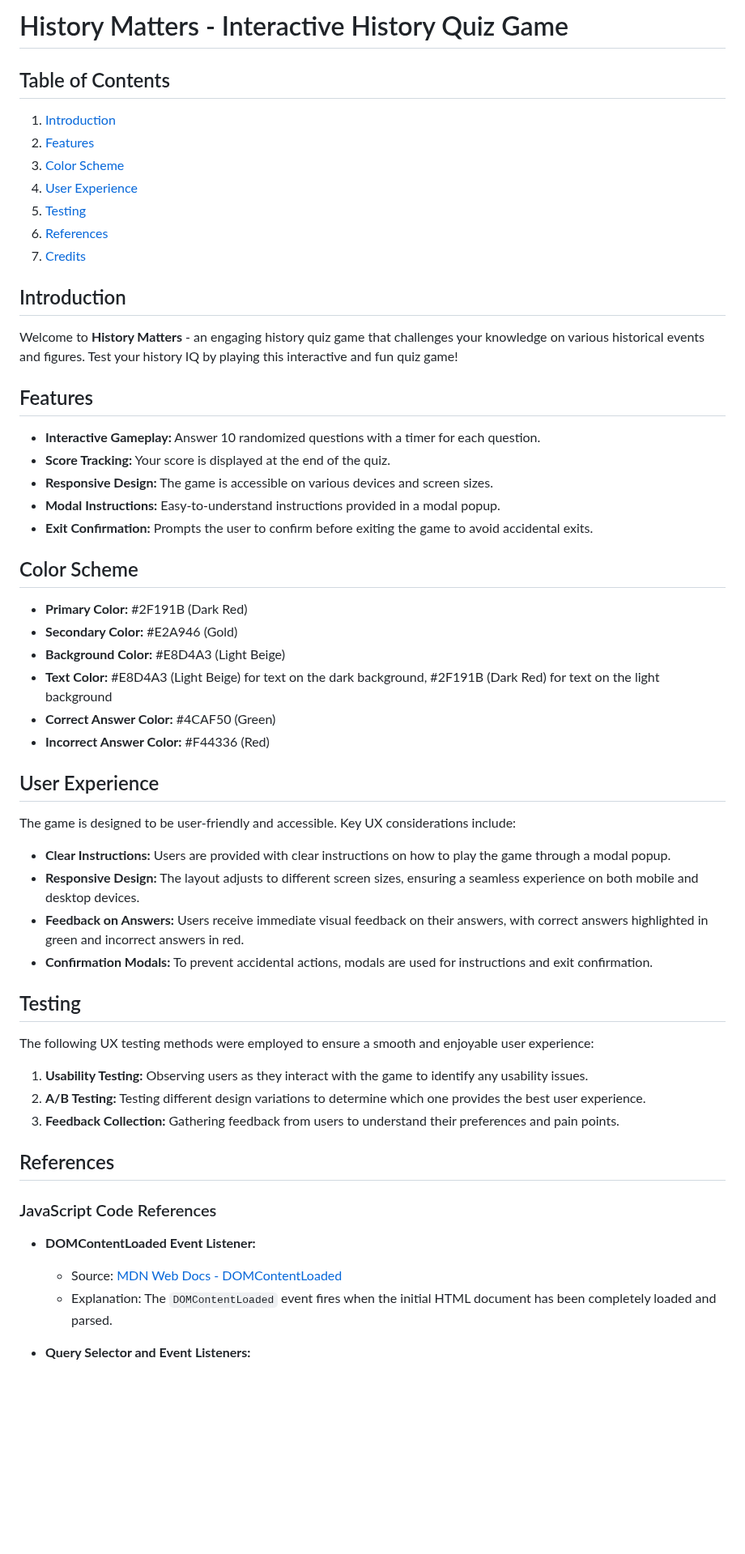
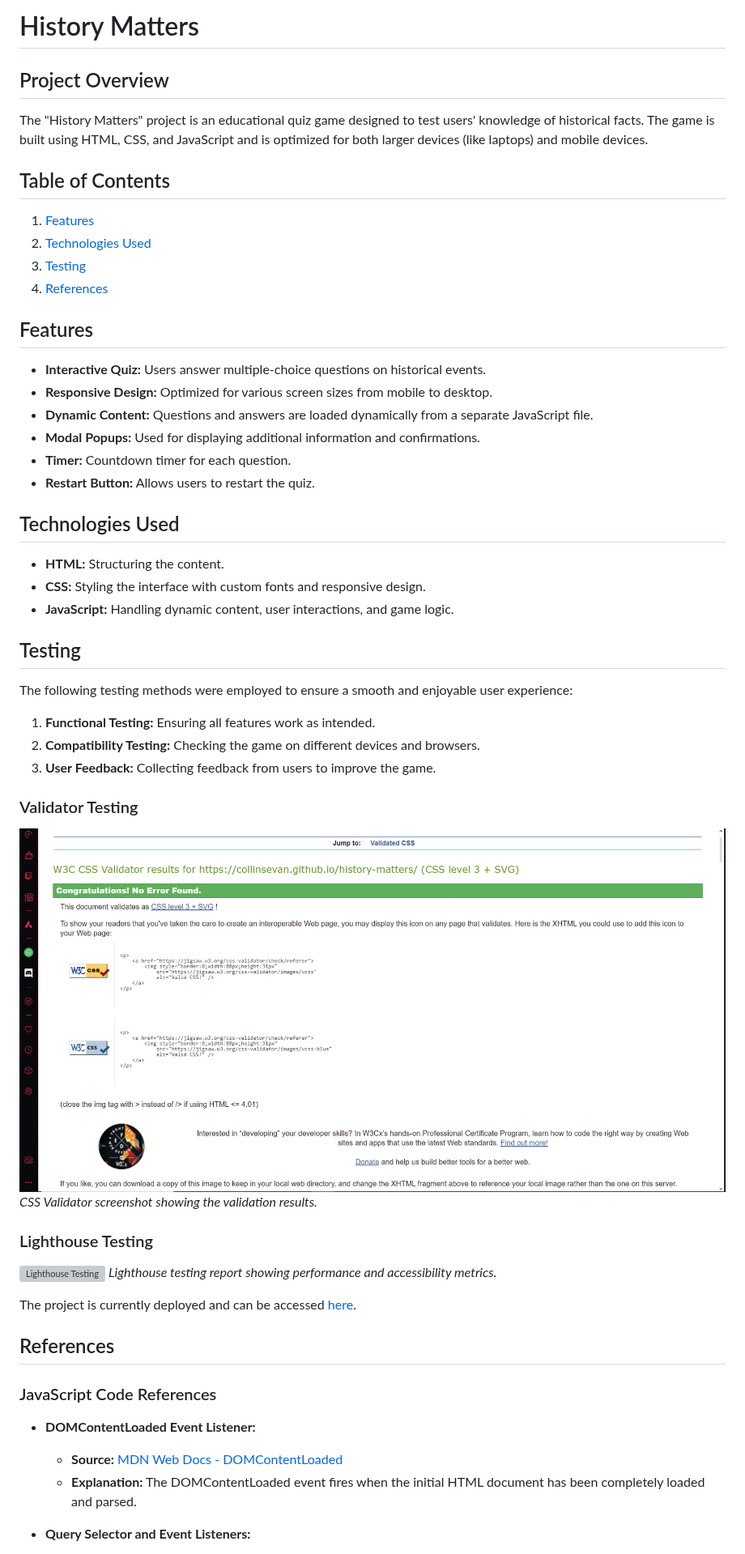
Before and after one commit to collinsevan/history-matters, a Markdown page: README.md, the part around one of its changes. Shown at 81% size. Drawn GitHub-style; blank space fills up the shorter version; grey boxes are pictures that could not be loaded.

Commit message:
Readme added

```diff
--- a/README.md
+++ b/README.md
@@ -1,59 +1,57 @@
-# History Matters - Interactive History Quiz Game
+# History Matters
+
+## Project Overview
+
+The "History Matters" project is an educational quiz game designed to test users' knowledge of historical facts. The game is built using HTML, CSS, and JavaScript and is optimized for both larger devices (like laptops) and mobile devices.
 
 ## Table of Contents
 
-1. [Introduction](#introduction)
-2. [Features](#features)
-3. [Color Scheme](#color-scheme)
-4. [User Experience](#user-experience)
-5. [Testing](#testing)
-6. [References](#references)
-7. [Credits](#credits)
-
-## Introduction
-
-Welcome to **History Matters** - an engaging history quiz game that challenges your knowledge on various historical events and figures. Test your history IQ by playing this interactive and fun quiz game!
+1. [Features](#features)
+2. [Technologies Used](#technologies-used)
+3. [Testing](#testing)
+4. [References](#references)
 
 ## Features
 
-- **Interactive Gameplay:** Answer 10 randomized questions with a timer for each question.
-- **Score Tracking:** Your score is displayed at the end of the quiz.
-- **Responsive Design:** The game is accessible on various devices and screen sizes.
-- **Modal Instructions:** Easy-to-understand instructions provided in a modal popup.
-- **Exit Confirmation:** Prompts the user to confirm before exiting the game to avoid accidental exits.
+- **Interactive Quiz:** Users answer multiple-choice questions on historical events.
+- **Responsive Design:** Optimized for various screen sizes from mobile to desktop.
+- **Dynamic Content:** Questions and answers are loaded dynamically from a separate JavaScript file.
+- **Modal Popups:** Used for displaying additional information and confirmations.
+- **Timer:** Countdown timer for each question.
+- **Restart Button:** Allows users to restart the quiz.
 
-## Color Scheme
+## Technologies Used
 
-- **Primary Color:** #2F191B (Dark Red)
-- **Secondary Color:** #E2A946 (Gold)
-- **Background Color:** #E8D4A3 (Light Beige)
-- **Text Color:** #E8D4A3 (Light Beige) for text on the dark background, #2F191B (Dark Red) for text on the light background
-- **Correct Answer Color:** #4CAF50 (Green)
-- **Incorrect Answer Color:** #F44336 (Red)
-
-## User Experience
-
-The game is designed to be user-friendly and accessible. Key UX considerations include:
-
-- **Clear Instructions:** Users are provided with clear instructions on how to play the game through a modal popup.
-- **Responsive Design:** The layout adjusts to different screen sizes, ensuring a seamless experience on both mobile and desktop devices.
-- **Feedback on Answers:** Users receive immediate visual feedback on their answers, with correct answers highlighted in green and incorrect answers in red.
-- **Confirmation Modals:** To prevent accidental actions, modals are used for instructions and exit confirmation.
+- **HTML:** Structuring the content.
+- **CSS:** Styling the interface with custom fonts and responsive design.
+- **JavaScript:** Handling dynamic content, user interactions, and game logic.
 
 ## Testing
 
-The following UX testing methods were employed to ensure a smooth and enjoyable user experience:
+The following testing methods were employed to ensure a smooth and enjoyable user experience:
 
-1. **Usability Testing:** Observing users as they interact with the game to identify any usability issues.
-2. **A/B Testing:** Testing different design variations to determine which one provides the best user experience.
-3. **Feedback Collection:** Gathering feedback from users to understand their preferences and pain points.
+1. **Functional Testing:** Ensuring all features work as intended.
+2. **Compatibility Testing:** Checking the game on different devices and browsers.
+3. **User Feedback:** Collecting feedback from users to improve the game.
+
+### Validator Testing
+
+![CSS Validator](assets/images/css%20validator.png)
+*CSS Validator screenshot showing the validation results.*
+
+### Lighthouse Testing
+
+![Lighthouse Testing](assets/images/lighthouse%20testing.png)
+*Lighthouse testing report showing performance and accessibility metrics.*
+
+The project is currently deployed and can be accessed [here](https://github.com/collinsevan/history-matters/deployments/github-pages).
 
 ## References
 
 ### JavaScript Code References
 
 - **DOMContentLoaded Event Listener:**
-  - Source: [MDN Web Docs - DOMContentLoaded](https://developer.mozilla.org/en-US/docs/Web/API/Window/DOMContentLoaded_event)
-  - Explanation: The `DOMContentLoaded` event fires when the initial HTML document has been completely loaded and parsed.
+  - **Source:** [MDN Web Docs - DOMContentLoaded](https://developer.mozilla.org/en-US/docs/Web/API/Document/DOMContentLoaded_event)
+  - **Explanation:** The DOMContentLoaded event fires when the initial HTML document has been completely loaded and parsed.
 
 - **Query Selector and Event Listeners:**
```
Also changed, not shown: other parts of README.md (+46 -28 lines).
